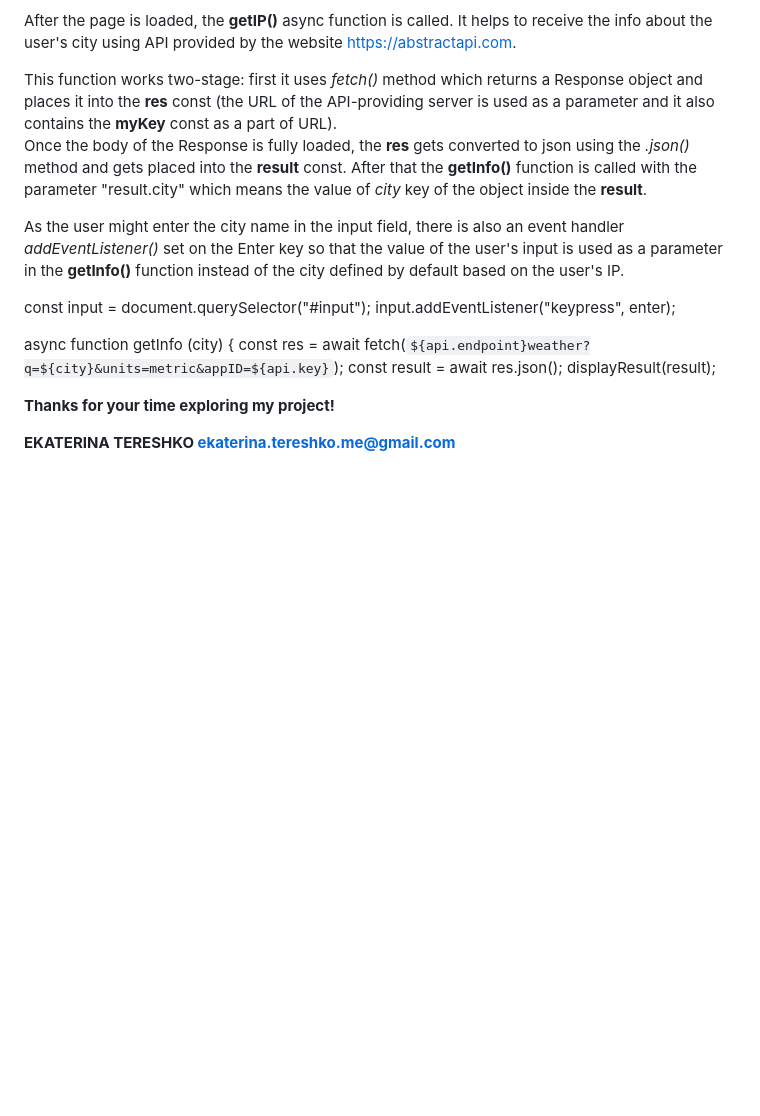
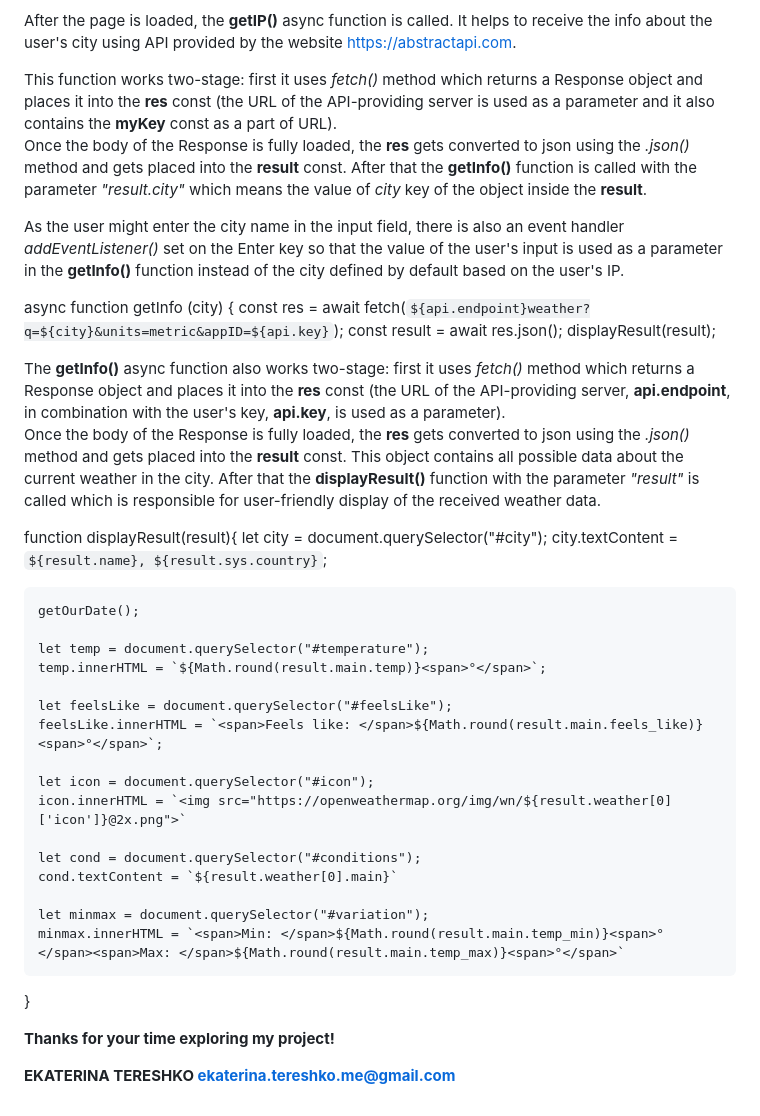
Before and after one commit to Katereshko/my-weather-app, a Markdown page: README.md, the part around the change. GitHub-like rendering; blank space fills up the shorter version.

```diff
--- a/README.md
+++ b/README.md
@@ -30,18 +30,40 @@ So, the **myKey** const contains the user's unique API key for the abstractapi.c
 After the page is loaded, the **getIP()** async function is called. It helps to receive the info about the user's city using API provided by the website https://abstractapi.com.
 
 This function works two-stage: first it uses _fetch()_ method which returns a Response object and places it into the **res** const (the URL of the API-providing server is used as a parameter and it also contains the **myKey** const as a part of URL).
-Once the body of the Response is fully loaded, the **res** gets converted to json using the _.json()_ method and gets placed into the **result** const. After that the **getInfo()** function is called with the parameter "result.city" which means the value of _city_ key of the object inside the **result**.
+Once the body of the Response is fully loaded, the **res** gets converted to json using the _.json()_ method and gets placed into the **result** const. After that the **getInfo()** function is called with the parameter _"result.city"_ which means the value of _city_ key of the object inside the **result**.
 
 As the user might enter the city name in the input field, there is also an event handler _addEventListener()_ set on the Enter key so that the value of the user's input is used as a parameter in the **getInfo()** function instead of the city defined by default based on the user's IP.
-
-const input = document.querySelector("#input");
-input.addEventListener("keypress", enter);
 
 async function getInfo (city) {
     const res = await fetch(`${api.endpoint}weather?q=${city}&units=metric&appID=${api.key}`);
     const result = await res.json();
     displayResult(result);
 
+The **getInfo()** async function also works two-stage: first it uses _fetch()_ method which returns a Response object and places it into the **res** const (the URL of the API-providing server, **api.endpoint**, in combination with the user's key, **api.key**, is used as a parameter).
+Once the body of the Response is fully loaded, the **res** gets converted to json using the _.json()_ method and gets placed into the **result** const. This object contains all possible data about the current weather in the city. After that the **displayResult()** function with the parameter _"result"_ is called which is responsible for user-friendly display of the received weather data.
+
+function displayResult(result){
+    let city = document.querySelector("#city");
+    city.textContent = `${result.name}, ${result.sys.country}`;
+
+    getOurDate();
+
+    let temp = document.querySelector("#temperature");
+    temp.innerHTML = `${Math.round(result.main.temp)}<span>°</span>`;
+
+    let feelsLike = document.querySelector("#feelsLike");
+    feelsLike.innerHTML = `<span>Feels like: </span>${Math.round(result.main.feels_like)}<span>°</span>`;
+
+    let icon = document.querySelector("#icon");
+    icon.innerHTML = `<img src="https://openweathermap.org/img/wn/${result.weather[0]['icon']}@2x.png">`
+
+    let cond = document.querySelector("#conditions");
+    cond.textContent = `${result.weather[0].main}`
+
+    let minmax = document.querySelector("#variation");
+    minmax.innerHTML = `<span>Min: </span>${Math.round(result.main.temp_min)}<span>° </span><span>Max: </span>${Math.round(result.main.temp_max)}<span>°</span>`
+}
+
 
 **Thanks for your time exploring my project!**
 
```
